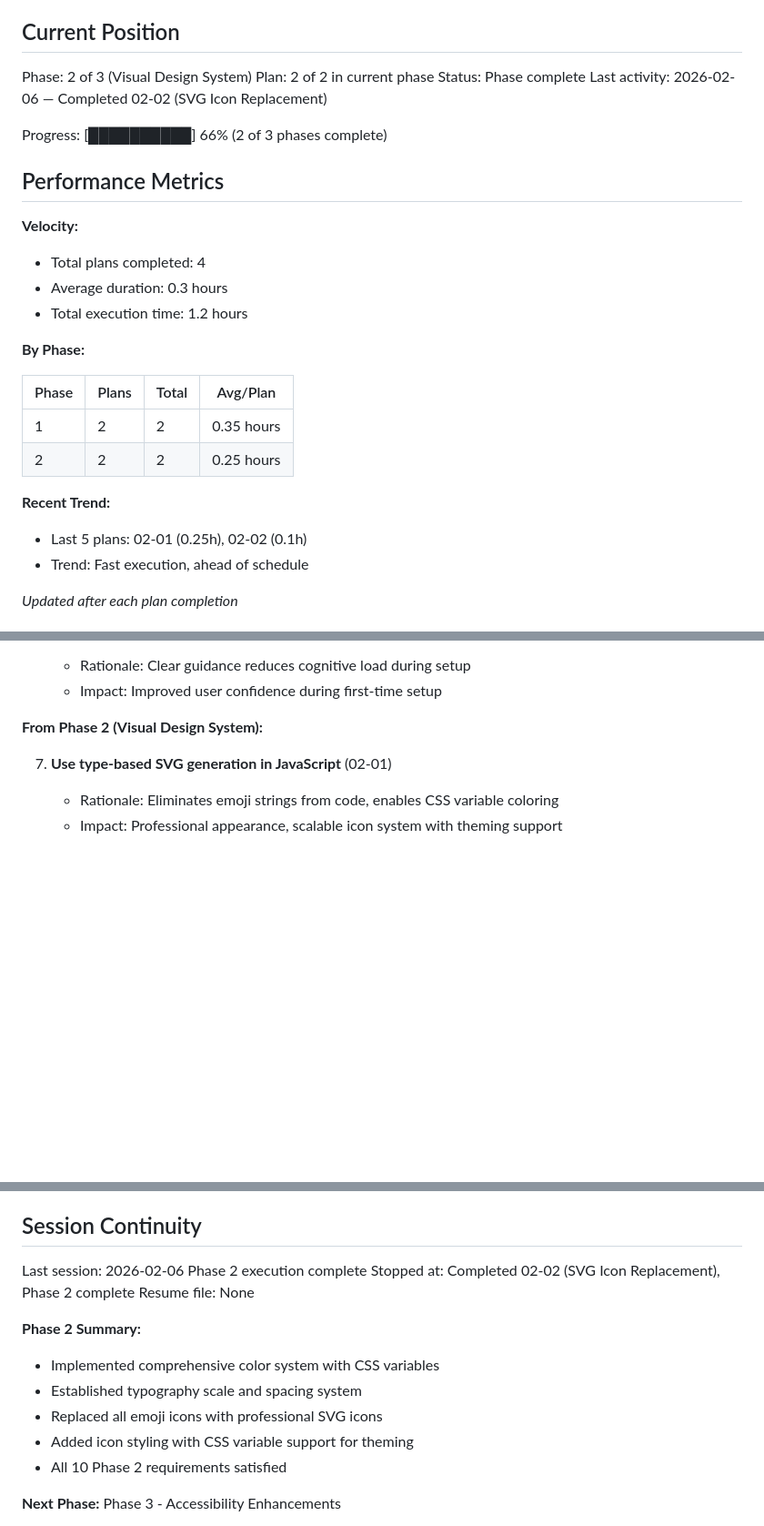
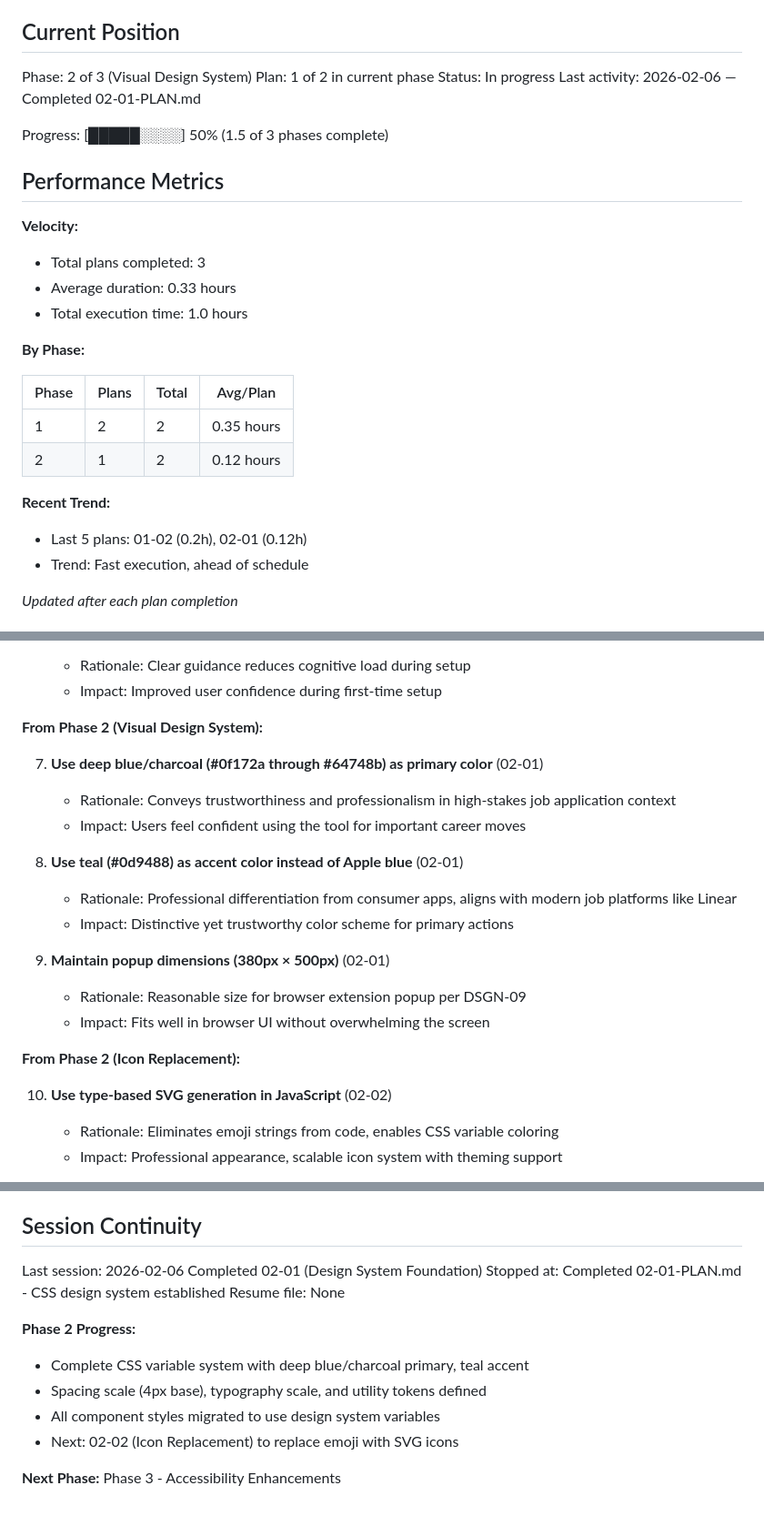
Before and after one commit to TahaSabir0/TailorAI, a Markdown page: .planning/STATE.md, 3 parts joined by grey strips. Shown at 91% size. GitHub-like rendering; blank space fills up the shorter version.

Commit message:
docs(02-01): complete design system foundation plan
Tasks completed: 2/2
- Define CSS variable system for colors, spacing, typography
- Apply design system variables to all components

SUMMARY: .planning/phases/02-visual-design-system/02-01-SUMMARY.md

```diff
--- a/.planning/STATE.md
+++ b/.planning/STATE.md
@@ -10,28 +10,28 @@ See: .planning/PROJECT.md (updated 2026-02-06)
 ## Current Position
 
 Phase: 2 of 3 (Visual Design System)
-Plan: 2 of 2 in current phase
-Status: Phase complete
-Last activity: 2026-02-06 — Completed 02-02 (SVG Icon Replacement)
+Plan: 1 of 2 in current phase
+Status: In progress
+Last activity: 2026-02-06 — Completed 02-01-PLAN.md
 
-Progress: [██████████] 66% (2 of 3 phases complete)
+Progress: [█████░░░░] 50% (1.5 of 3 phases complete)
 
 ## Performance Metrics
 
 **Velocity:**
-- Total plans completed: 4
-- Average duration: 0.3 hours
-- Total execution time: 1.2 hours
+- Total plans completed: 3
+- Average duration: 0.33 hours
+- Total execution time: 1.0 hours
 
 **By Phase:**
 
 | Phase | Plans | Total | Avg/Plan |
 |-------|-------|-------|----------|
 | 1 | 2 | 2 | 0.35 hours |
-| 2 | 2 | 2 | 0.25 hours |
+| 2 | 1 | 2 | 0.12 hours |
 
 **Recent Trend:**
-- Last 5 plans: 02-01 (0.25h), 02-02 (0.1h)
+- Last 5 plans: 01-02 (0.2h), 02-01 (0.12h)
 - Trend: Fast execution, ahead of schedule
 
 *Updated after each plan completion*
@@ -71,7 +71,21 @@ Recent decisions affecting current work:
 
 **From Phase 2 (Visual Design System):**
 
-7. **Use type-based SVG generation in JavaScript** (02-01)
+7. **Use deep blue/charcoal (#0f172a through #64748b) as primary color** (02-01)
+   - Rationale: Conveys trustworthiness and professionalism in high-stakes job application context
+   - Impact: Users feel confident using the tool for important career moves
+
+8. **Use teal (#0d9488) as accent color instead of Apple blue** (02-01)
+   - Rationale: Professional differentiation from consumer apps, aligns with modern job platforms like Linear
+   - Impact: Distinctive yet trustworthy color scheme for primary actions
+
+9. **Maintain popup dimensions (380px × 500px)** (02-01)
+   - Rationale: Reasonable size for browser extension popup per DSGN-09
+   - Impact: Fits well in browser UI without overwhelming the screen
+
+**From Phase 2 (Icon Replacement):**
+
+10. **Use type-based SVG generation in JavaScript** (02-02)
     - Rationale: Eliminates emoji strings from code, enables CSS variable coloring
     - Impact: Professional appearance, scalable icon system with theming support
 
@@ -97,16 +111,15 @@ None yet.
 
 ## Session Continuity
 
-Last session: 2026-02-06 Phase 2 execution complete
-Stopped at: Completed 02-02 (SVG Icon Replacement), Phase 2 complete
+Last session: 2026-02-06 Completed 02-01 (Design System Foundation)
+Stopped at: Completed 02-01-PLAN.md - CSS design system established
 Resume file: None
 
-**Phase 2 Summary:**
-- Implemented comprehensive color system with CSS variables
-- Established typography scale and spacing system
-- Replaced all emoji icons with professional SVG icons
-- Added icon styling with CSS variable support for theming
-- All 10 Phase 2 requirements satisfied
+**Phase 2 Progress:**
+- Complete CSS variable system with deep blue/charcoal primary, teal accent
+- Spacing scale (4px base), typography scale, and utility tokens defined
+- All component styles migrated to use design system variables
+- Next: 02-02 (Icon Replacement) to replace emoji with SVG icons
 
 **Next Phase:** Phase 3 - Accessibility Enhancements
 - Add ARIA labels for all icons
```
Also changed, not shown: 1 other file.
